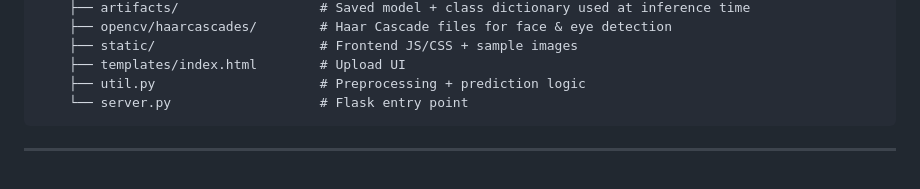
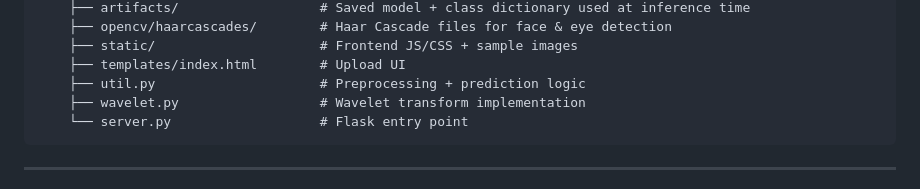
Before and after one commit to Shashank17singh/Sports-Person-Classifier, a Markdown page: README.md, the part around the change. Rendered like a GitHub page.

Commit message:
update directory structure in README

````diff
--- a/README.md
+++ b/README.md
@@ -90,6 +90,7 @@ Sports-Person-Classifier/
     ├── static/                     # Frontend JS/CSS + sample images
     ├── templates/index.html        # Upload UI
     ├── util.py                     # Preprocessing + prediction logic
+    ├── wavelet.py                  # Wavelet transform implementation
     └── server.py                   # Flask entry point
 ```
 
````
